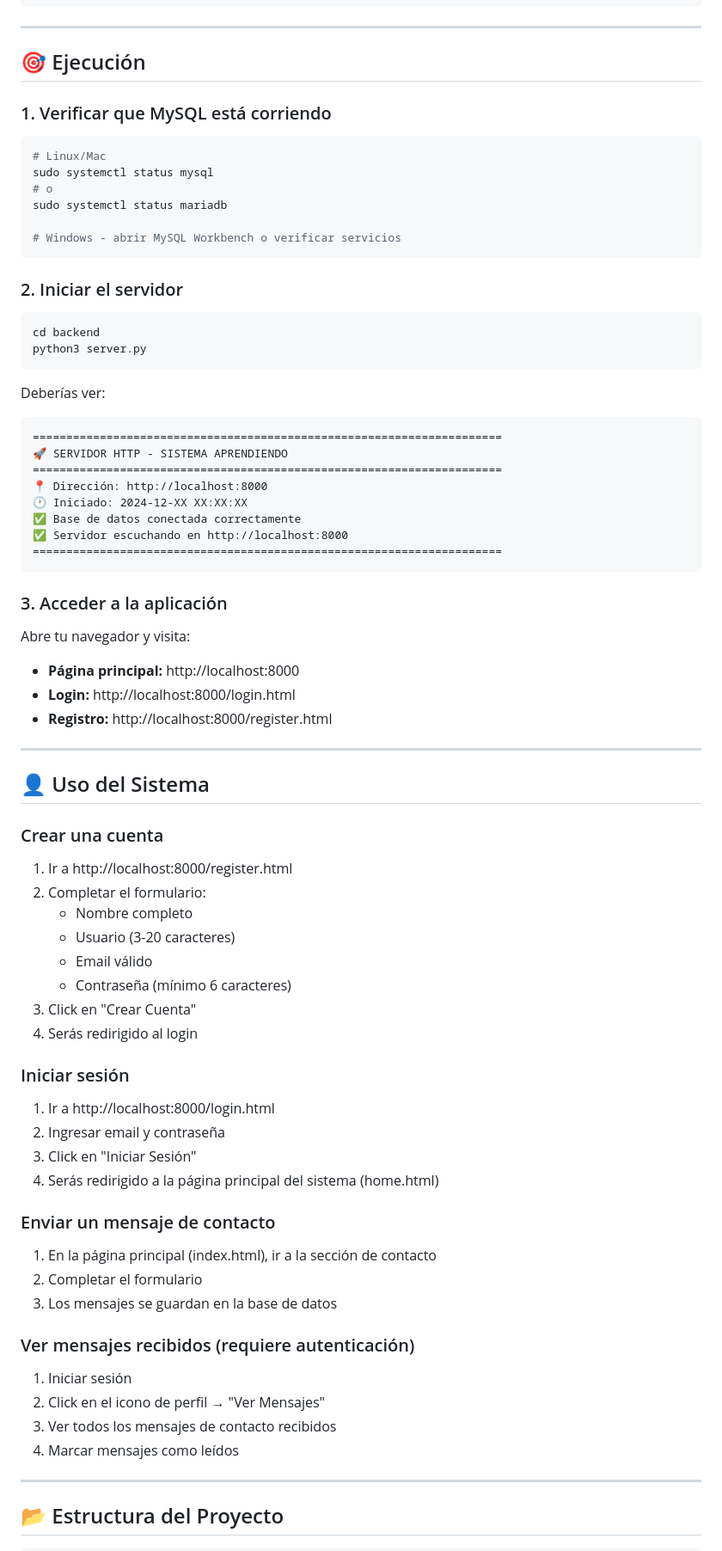
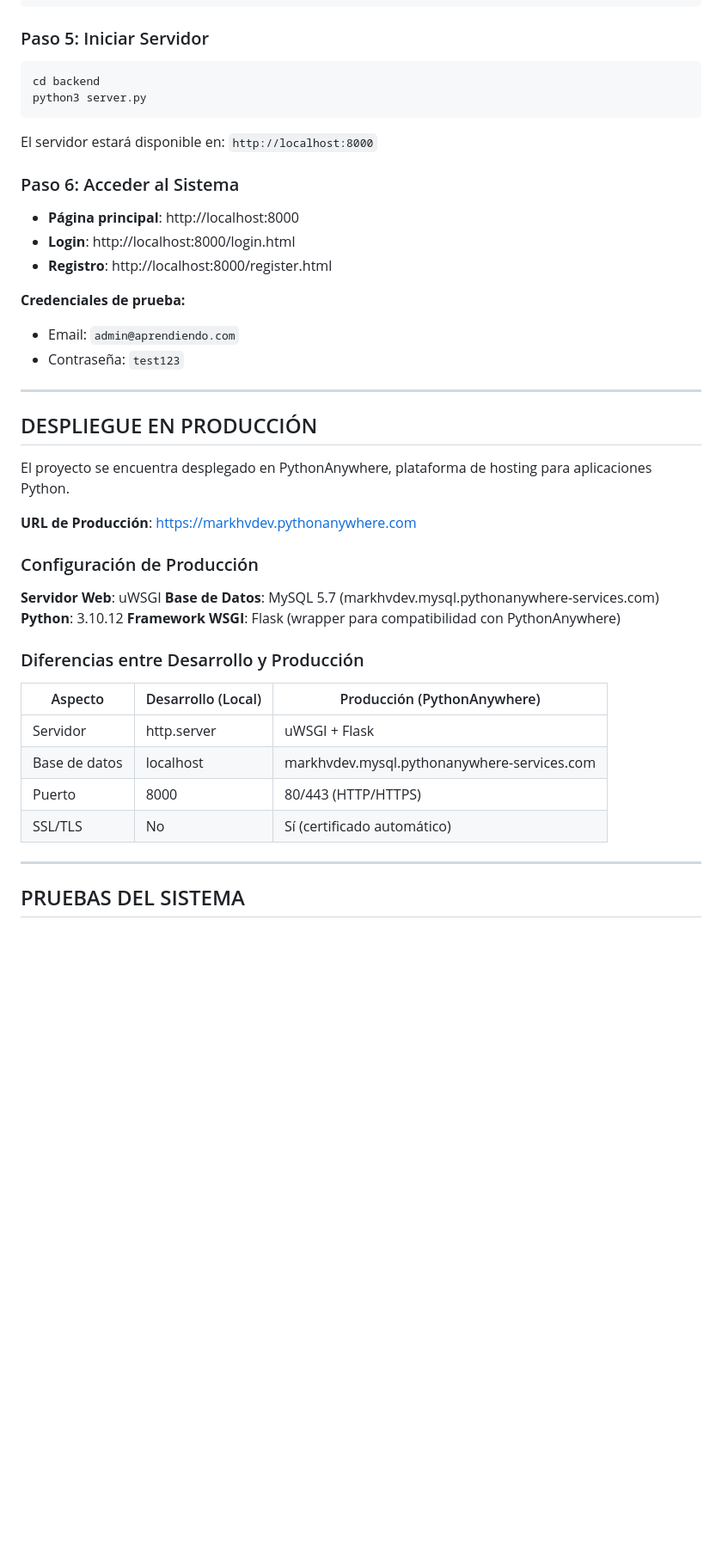
Before and after one commit to markhv-dev/APRENDIENDO, a Markdown page: README.md, the part around one of its changes. Shown at 86% size. GitHub-like rendering; blank space fills up the shorter version.

Commit message:
Readme corregido

````diff
--- a/README.md
+++ b/README.md
@@ -159,84 +284,50 @@ DB_CONFIG = {
 }
 ```
 
----
-
-## 🎯 Ejecución
-
-### 1. Verificar que MySQL está corriendo
-
-```bash
-# Linux/Mac
-sudo systemctl status mysql
-# o
-sudo systemctl status mariadb
-
-# Windows - abrir MySQL Workbench o verificar servicios
-```
-
-### 2. Iniciar el servidor
+### Paso 5: Iniciar Servidor
 
 ```bash
 cd backend
 python3 server.py
 ```
 
-Deberías ver:
+El servidor estará disponible en: `http://localhost:8000`
 
-```
-======================================================================
-🚀 SERVIDOR HTTP - SISTEMA APRENDIENDO
-======================================================================
-📍 Dirección: http://localhost:8000
-🕐 Iniciado: 2024-12-XX XX:XX:XX
-✅ Base de datos conectada correctamente
-✅ Servidor escuchando en http://localhost:8000
-======================================================================
-```
+### Paso 6: Acceder al Sistema
 
-### 3. Acceder a la aplicación
+- **Página principal**: http://localhost:8000
+- **Login**: http://localhost:8000/login.html
+- **Registro**: http://localhost:8000/register.html
 
-Abre tu navegador y visita:
-- **Página principal:** http://localhost:8000
-- **Login:** http://localhost:8000/login.html
-- **Registro:** http://localhost:8000/register.html
+**Credenciales de prueba:**
+- Email: `admin@aprendiendo.com`
+- Contraseña: `test123`
 
 ---
 
-## 👤 Uso del Sistema
+## DESPLIEGUE EN PRODUCCIÓN
 
-### Crear una cuenta
+El proyecto se encuentra desplegado en PythonAnywhere, plataforma de hosting para aplicaciones Python.
 
-1. Ir a http://localhost:8000/register.html
-2. Completar el formulario:
-   - Nombre completo
-   - Usuario (3-20 caracteres)
-   - Email válido
-   - Contraseña (mínimo 6 caracteres)
-3. Click en "Crear Cuenta"
-4. Serás redirigido al login
+**URL de Producción**: https://markhvdev.pythonanywhere.com
 
-### Iniciar sesión
+### Configuración de Producción
 
-1. Ir a http://localhost:8000/login.html
-2. Ingresar email y contraseña
-3. Click en "Iniciar Sesión"
-4. Serás redirigido a la página principal del sistema (home.html)
+**Servidor Web**: uWSGI
+**Base de Datos**: MySQL 5.7 (markhvdev.mysql.pythonanywhere-services.com)
+**Python**: 3.10.12
+**Framework WSGI**: Flask (wrapper para compatibilidad con PythonAnywhere)
 
-### Enviar un mensaje de contacto
+### Diferencias entre Desarrollo y Producción
 
-1. En la página principal (index.html), ir a la sección de contacto
-2. Completar el formulario
-3. Los mensajes se guardan en la base de datos
-
-### Ver mensajes recibidos (requiere autenticación)
-
-1. Iniciar sesión
-2. Click en el icono de perfil → "Ver Mensajes"
-3. Ver todos los mensajes de contacto recibidos
-4. Marcar mensajes como leídos
+| Aspecto | Desarrollo (Local) | Producción (PythonAnywhere) |
+|---------|-------------------|----------------------------|
+| Servidor | http.server | uWSGI + Flask |
+| Base de datos | localhost | markhvdev.mysql.pythonanywhere-services.com |
+| Puerto | 8000 | 80/443 (HTTP/HTTPS) |
+| SSL/TLS | No | Sí (certificado automático) |
 
 ---
 
-## 📂 Estructura del Proyecto
+## PRUEBAS DEL SISTEMA
 
````
Also changed, not shown: other parts of README.md (+334 -222 lines).
